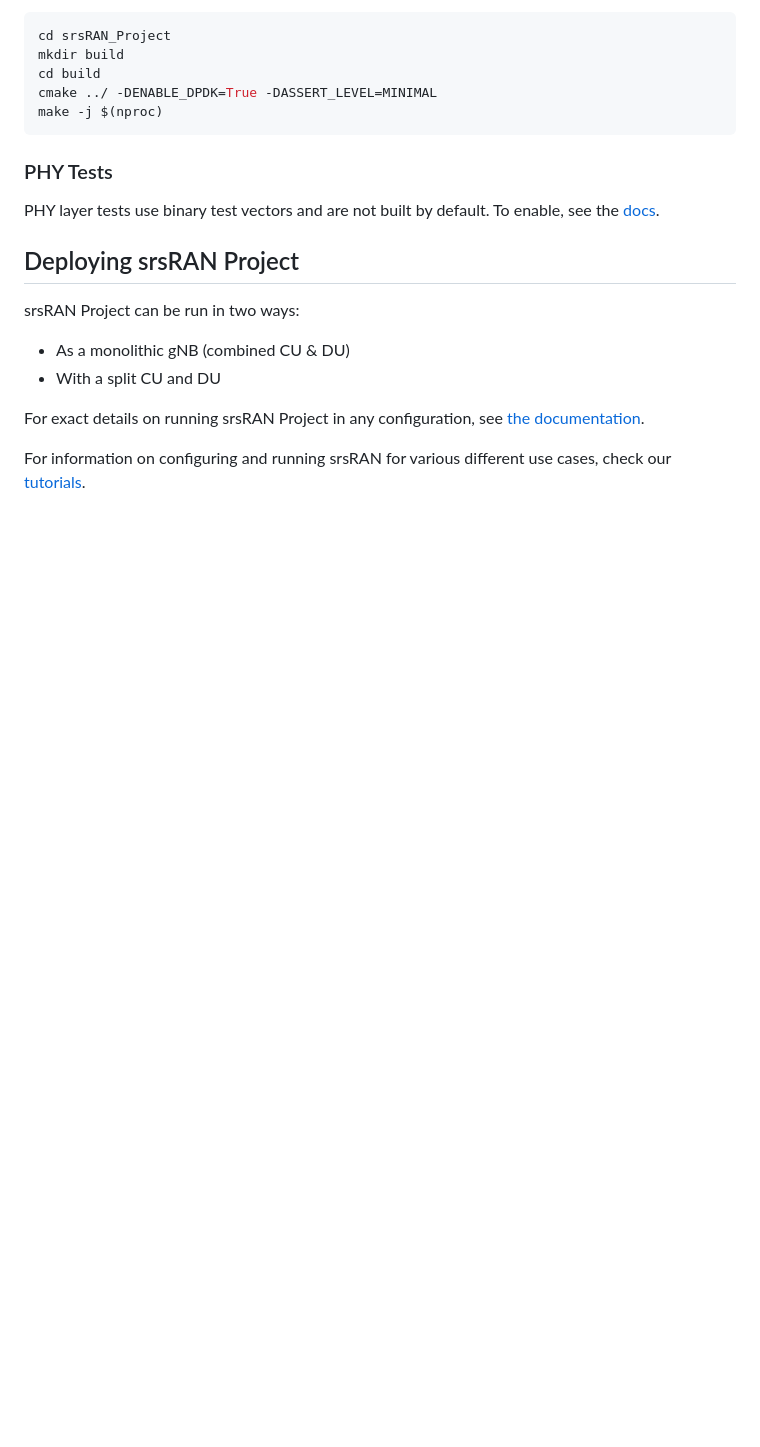
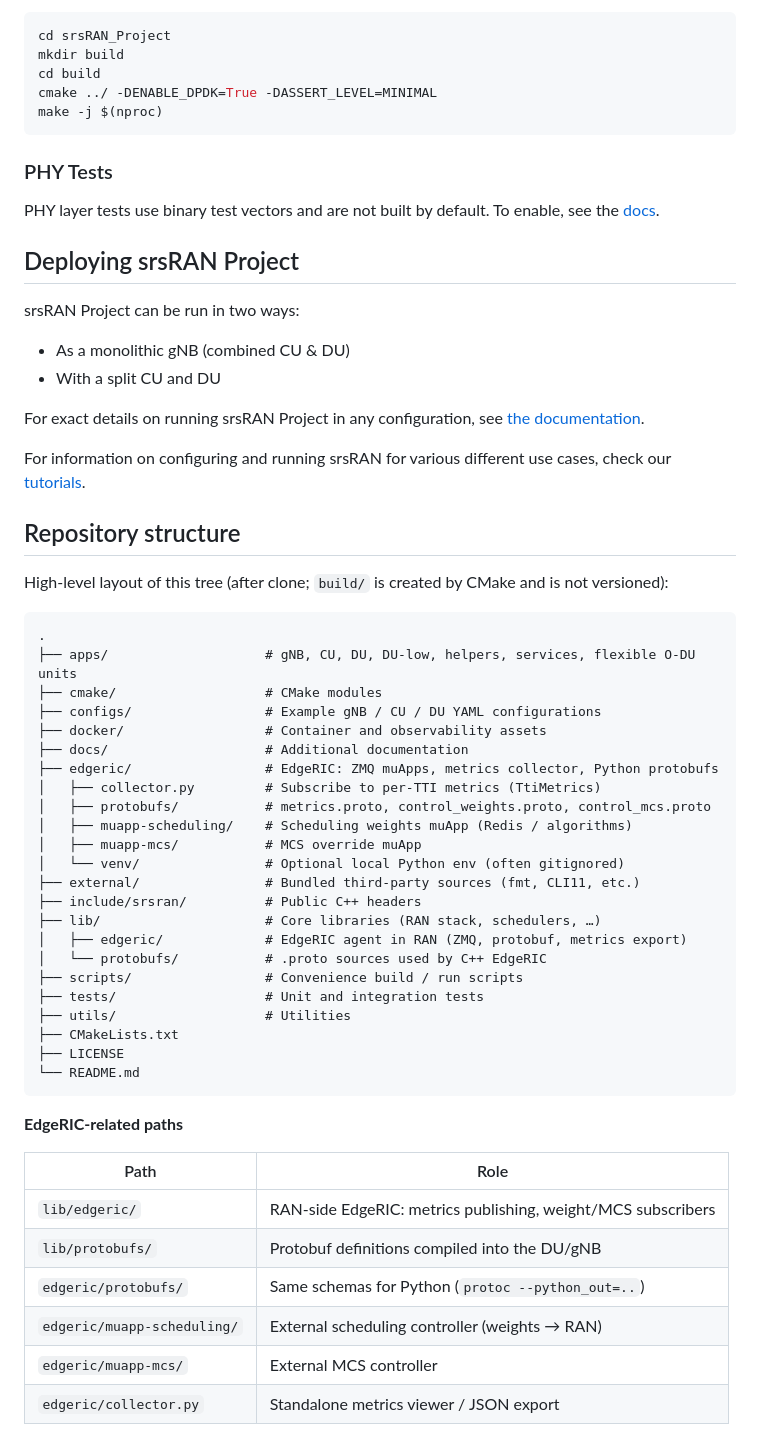
Before and after one commit to ushasigh/EdgeRIC-srsRAN-25.10, a Markdown page: README.md, the part around the change. GitHub-like rendering; folded sections open; blank space fills up the shorter version.

````diff
--- a/README.md
+++ b/README.md
@@ -171,3 +171,45 @@ srsRAN Project can be run in two ways:
 For exact details on running srsRAN Project in any configuration, see [the documentation](https://docs.srsran.com/projects/project/en/latest/user_manuals/source/running.html).
 
 For information on configuring and running srsRAN for various different use cases,  check our [tutorials](https://docs.srsran.com/projects/project/en/latest/tutorials/source/index.html).
+
+Repository structure
+--------------------
+
+High-level layout of this tree (after clone; `build/` is created by CMake and is not versioned):
+
+```
+.
+├── apps/                    # gNB, CU, DU, DU-low, helpers, services, flexible O-DU units
+├── cmake/                   # CMake modules
+├── configs/                 # Example gNB / CU / DU YAML configurations
+├── docker/                  # Container and observability assets
+├── docs/                    # Additional documentation
+├── edgeric/                 # EdgeRIC: ZMQ muApps, metrics collector, Python protobufs
+│   ├── collector.py         # Subscribe to per-TTI metrics (TtiMetrics)
+│   ├── protobufs/           # metrics.proto, control_weights.proto, control_mcs.proto
+│   ├── muapp-scheduling/    # Scheduling weights muApp (Redis / algorithms)
+│   ├── muapp-mcs/           # MCS override muApp
+│   └── venv/                # Optional local Python env (often gitignored)
+├── external/                # Bundled third-party sources (fmt, CLI11, etc.)
+├── include/srsran/          # Public C++ headers
+├── lib/                     # Core libraries (RAN stack, schedulers, …)
+│   ├── edgeric/             # EdgeRIC agent in RAN (ZMQ, protobuf, metrics export)
+│   └── protobufs/           # .proto sources used by C++ EdgeRIC
+├── scripts/                 # Convenience build / run scripts
+├── tests/                   # Unit and integration tests
+├── utils/                   # Utilities
+├── CMakeLists.txt
+├── LICENSE
+└── README.md
+```
+
+**EdgeRIC-related paths**
+
+| Path | Role |
+|------|------|
+| `lib/edgeric/` | RAN-side EdgeRIC: metrics publishing, weight/MCS subscribers |
+| `lib/protobufs/` | Protobuf definitions compiled into the DU/gNB |
+| `edgeric/protobufs/` | Same schemas for Python (`protoc --python_out=..`) |
+| `edgeric/muapp-scheduling/` | External scheduling controller (weights → RAN) |
+| `edgeric/muapp-mcs/` | External MCS controller |
+| `edgeric/collector.py` | Standalone metrics viewer / JSON export |
````
